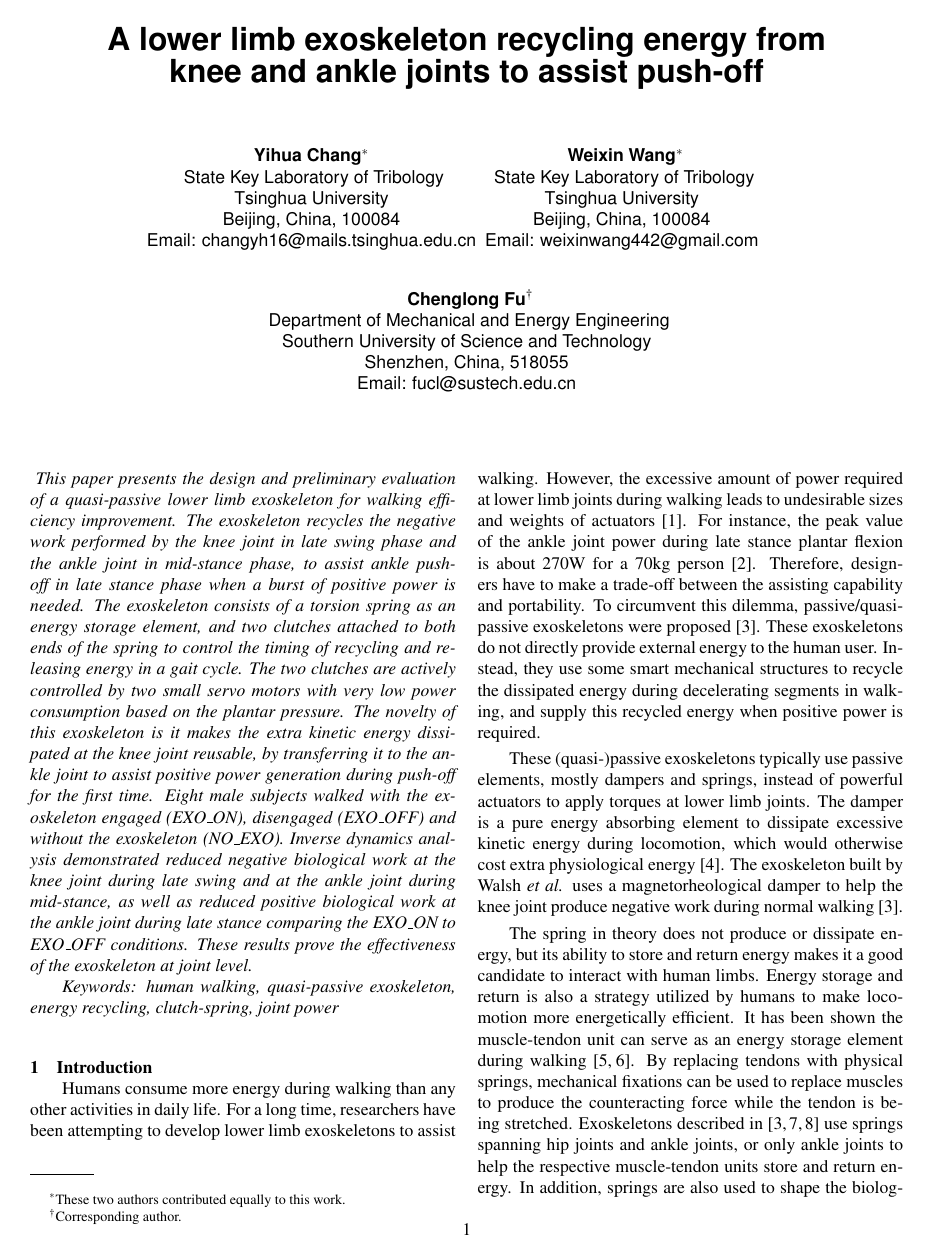
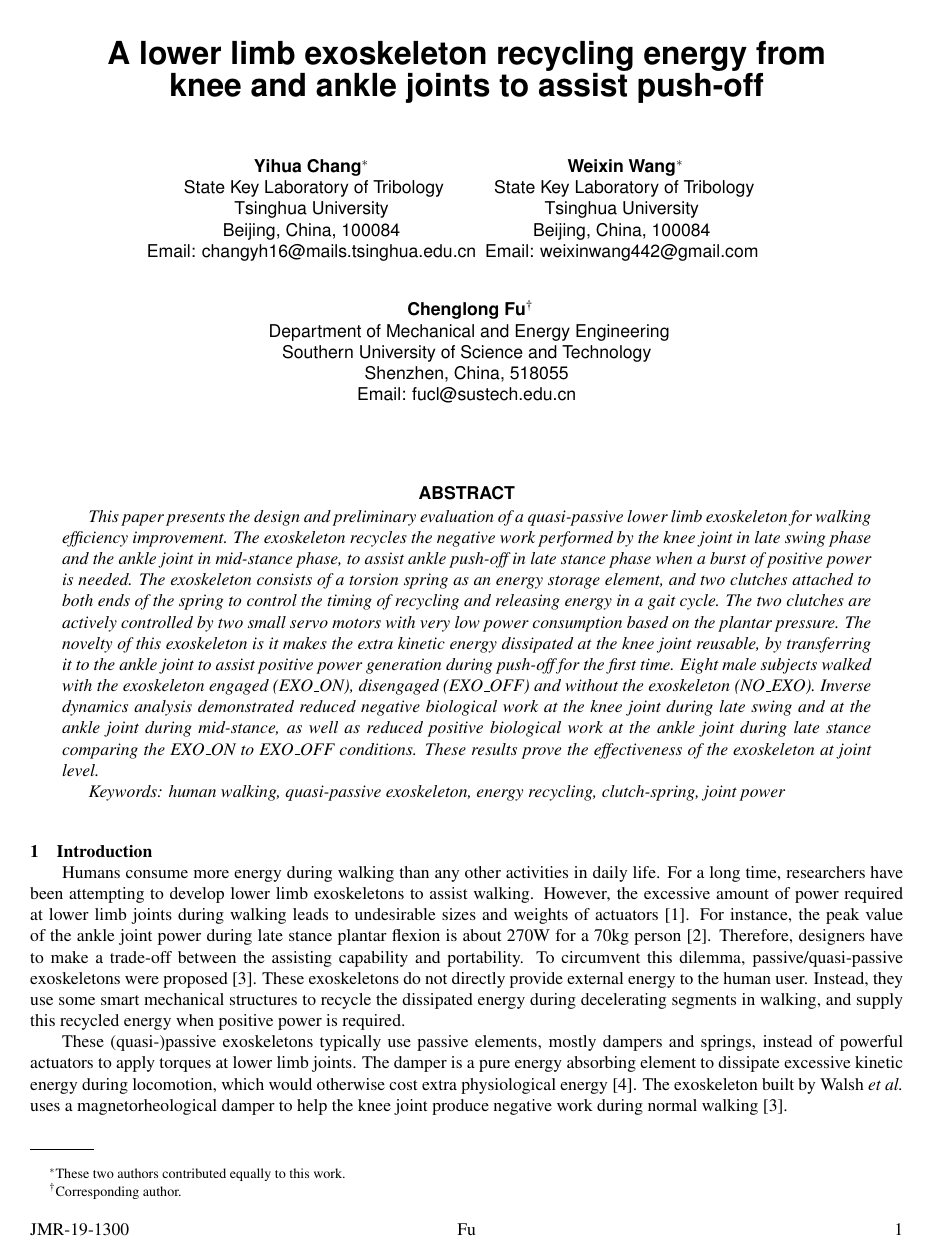
Before and after one commit to WangWeixin442/JMR19, a LaTeX document (asme2ej.tex): page 1 of 16 before the commit and page 1 of 19 after it. Compiled offline with pdfLaTeX.

Commit message:
single column, add footer

```diff
--- a/asme2ej.tex
+++ b/asme2ej.tex
@@ -1,5 +1,5 @@
 %%% use twocolumn and 10pt options with the asme2ej format
-\documentclass[twocolumn,cleanfoot,10pt]{asme2ej}
+\documentclass[10pt]{asme2ej}
 %\usepackage{epstopdf}
 \usepackage{epsfig} %% for loading postscript figures
 \usepackage{graphicx}
@@ -9,6 +9,13 @@
 \usepackage{subcaption}
 \usepackage{stfloats}
 \usepackage{threeparttable}
+\usepackage{fancyhdr}
+
+\pagestyle{fancy}
+\fancyhf{}
+\lfoot{JMR-19-1300}
+\cfoot{Fu}
+\rfoot{\thepage}
 
 \usepackage{array}
 \usepackage{algorithmic}
```
